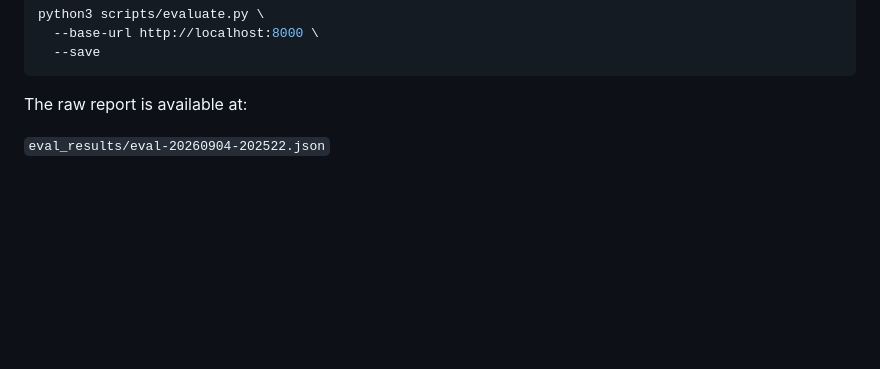
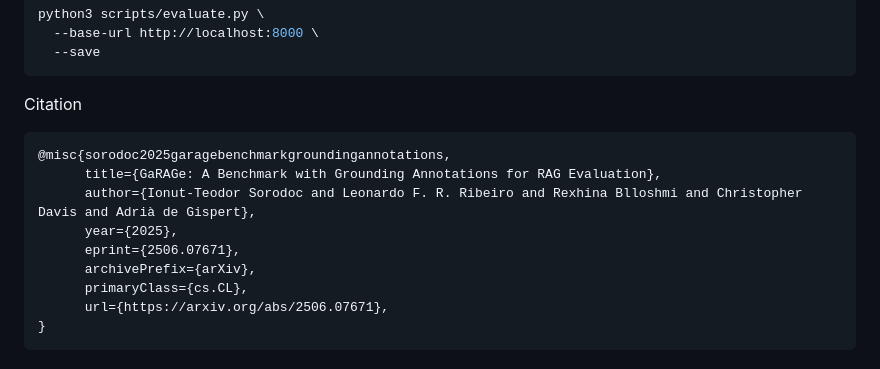
Before and after one commit to zubi9/DocMind-Chat, a Markdown page: docs/evaluation-report.md, the part around the change. Rendered like a GitHub page; blank space fills up the shorter version.

````diff
--- a/docs/evaluation-report.md
+++ b/docs/evaluation-report.md
@@ -70,6 +70,15 @@ python3 scripts/evaluate.py \
   --save
 ```
 
-The raw report is available at:
-
-`eval_results/eval-20260904-202522.json`
+Citation
+```text
+@misc{sorodoc2025garagebenchmarkgroundingannotations,
+      title={GaRAGe: A Benchmark with Grounding Annotations for RAG Evaluation},
+      author={Ionut-Teodor Sorodoc and Leonardo F. R. Ribeiro and Rexhina Blloshmi and Christopher Davis and Adrià de Gispert},
+      year={2025},
+      eprint={2506.07671},
+      archivePrefix={arXiv},
+      primaryClass={cs.CL},
+      url={https://arxiv.org/abs/2506.07671},
+}
+```
````
